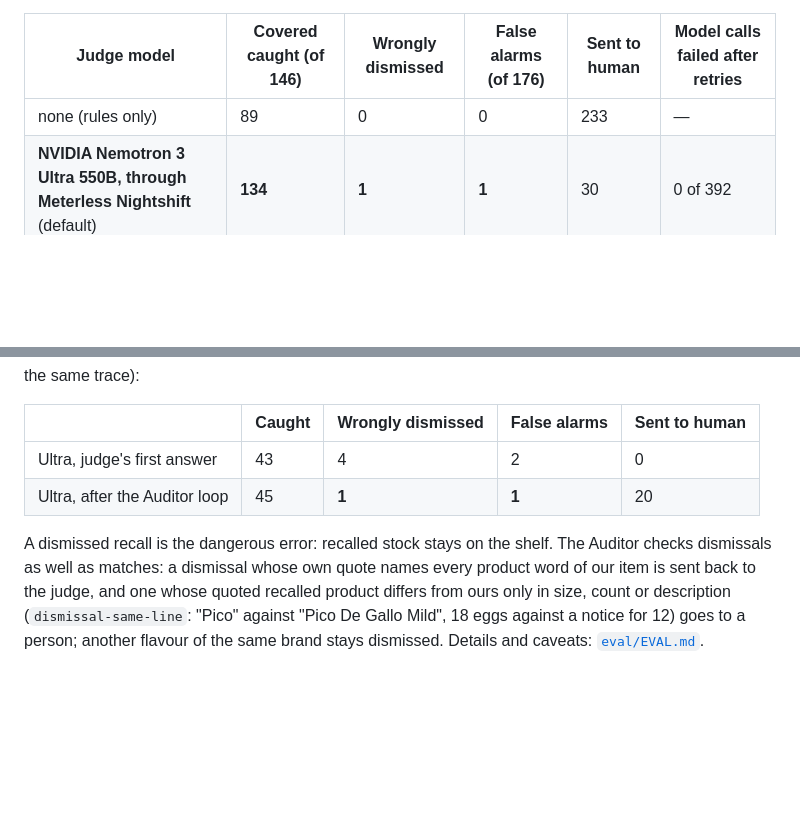
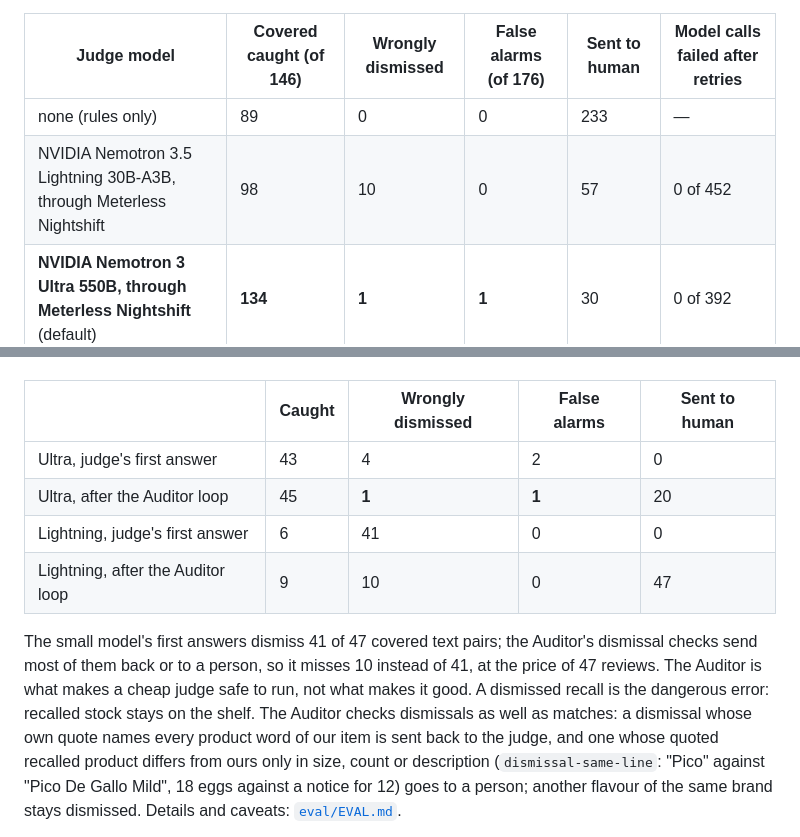
Before and after one commit to mikey92/recallwhy, a Markdown page: README.md, 2 parts joined by grey strips. Drawn GitHub-style; blank space fills up the shorter version.

Commit message:
Lightning rows from its rerun on the real-product item master

```diff
--- a/README.md
+++ b/README.md
@@ -172,6 +172,7 @@ curl -X POST localhost:8000/run -H 'Content-Type: application/json' -d '{"since"
 | Judge model | Covered caught (of 146) | Wrongly dismissed | False alarms (of 176) | Sent to human | Model calls failed after retries |
 |---|---|---|---|---|---|
 | none (rules only) | 89 | 0 | 0 | 233 | — |
+| NVIDIA Nemotron 3.5 Lightning 30B-A3B, through Meterless Nightshift | 98 | 10 | 0 | 57 | 0 of 452 |
 | **NVIDIA Nemotron 3 Ultra 550B, through Meterless Nightshift** (default) | **134** | **1** | **1** | 30 | 0 of 392 |
 
 With Ultra the agents settle **292 of 322 pairs (91%) without a person, 290 of them correctly**, and send 30 to a reviewer with the reason. Every food recall whose barcode we carry is caught by the UPC rule, re-checked against the live notice by the Auditor; the judge's work is the 223 text pairs: CPSC items without barcodes, and same-brand products that are not the recalled one.
@@ -182,6 +183,10 @@ With Ultra the agents settle **292 of 322 pairs (91%) without a person, 290 of t
 |---|---|---|---|---|
 | Ultra, judge's first answer | 43 | 4 | 2 | 0 |
 | Ultra, after the Auditor loop | 45 | **1** | **1** | 20 |
+| Lightning, judge's first answer | 6 | 41 | 0 | 0 |
+| Lightning, after the Auditor loop | 9 | 10 | 0 | 47 |
+
+The small model's first answers dismiss 41 of 47 covered text pairs; the Auditor's dismissal checks send most of them back or to a person, so it misses 10 instead of 41, at the price of 47 reviews. The Auditor is what makes a cheap judge safe to run, not what makes it good.
 A dismissed recall is the dangerous error: recalled stock stays on the shelf. The Auditor checks dismissals as well as matches: a dismissal whose own quote names every product word of our item is sent back to the judge, and one whose quoted recalled product differs from ours only in size, count or description (`dismissal-same-line`: "Pico" against "Pico De Gallo Mild", 18 eggs against a notice for 12) goes to a person; another flavour of the same brand stays dismissed. Details and caveats: [`eval/EVAL.md`](eval/EVAL.md).
 
 **Cartographer ablation** (the judge is off, so no model reads a notice; same 322 pairs):
```
Also changed, not shown: eval/EVAL.md (+3 -0 lines).
